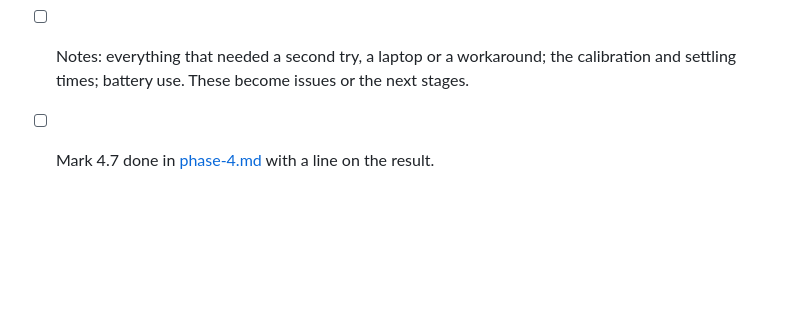
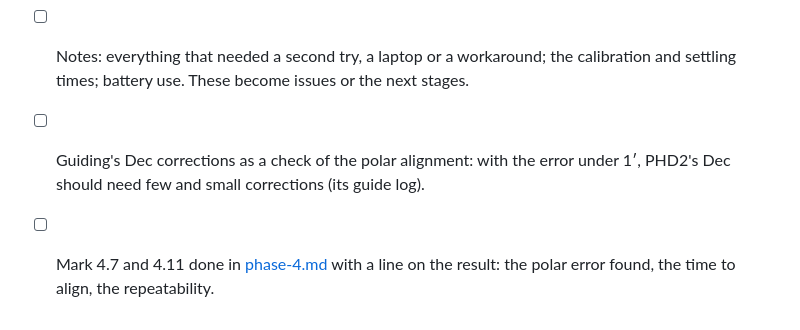
Before and after one commit to jorjazo/nocs, a Markdown page: docs/v0.1/field-test-guiding.md, the part around one of its changes. Drawn GitHub-style; blank space fills up the shorter version.

```diff
--- a/docs/v0.1/field-test-guiding.md
+++ b/docs/v0.1/field-test-guiding.md
@@ -66,4 +87,7 @@ If the sky allows, also try:
 - [ ] Notes: everything that needed a second try, a laptop or a workaround; the
       calibration and settling times; battery use. These become issues or the next
       stages.
-- [ ] Mark 4.7 done in [phase-4.md](phase-4.md) with a line on the result.
+- [ ] Guiding's Dec corrections as a check of the polar alignment: with the error
+      under 1′, PHD2's Dec should need few and small corrections (its guide log).
+- [ ] Mark 4.7 and 4.11 done in [phase-4.md](phase-4.md) with a line on the result:
+      the polar error found, the time to align, the repeatability.
```
Also changed, not shown: other parts of docs/v0.1/field-test-guiding.md (+38 -17 lines), docs/v0.1/phase-4.md (+1 -1 lines).
